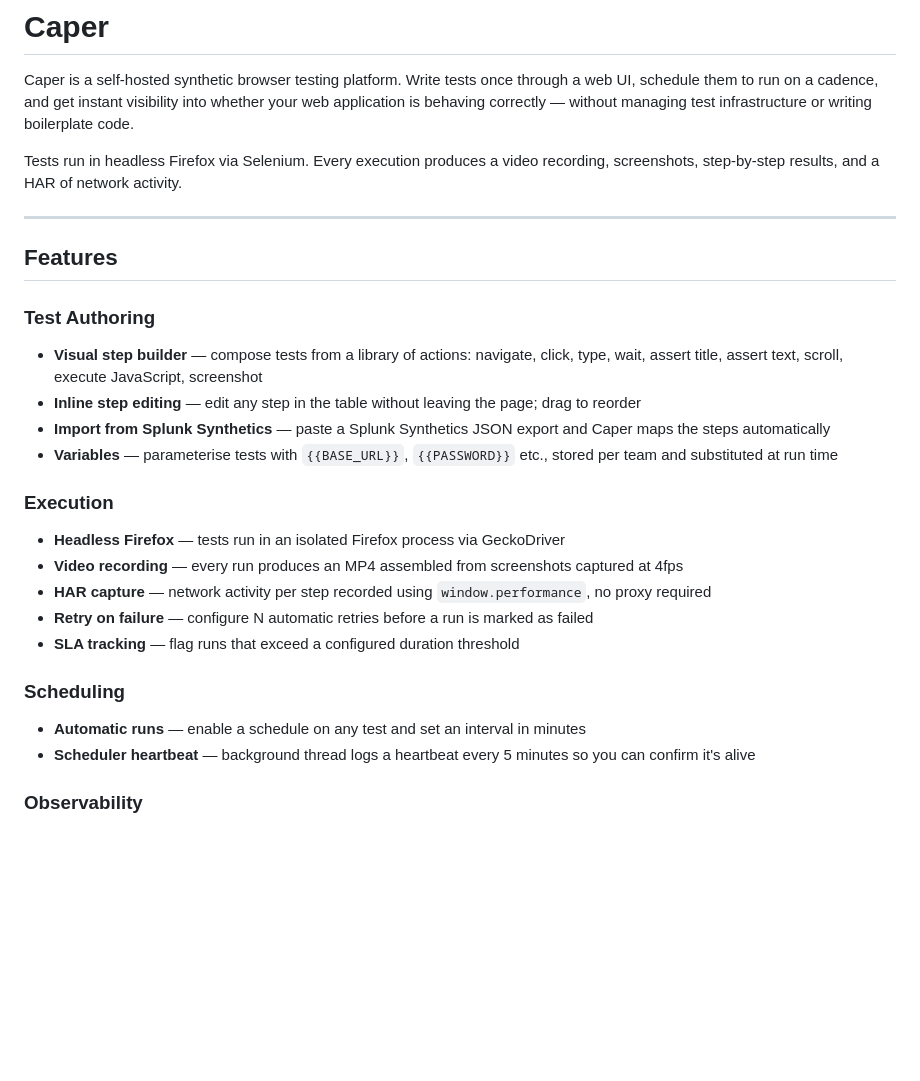
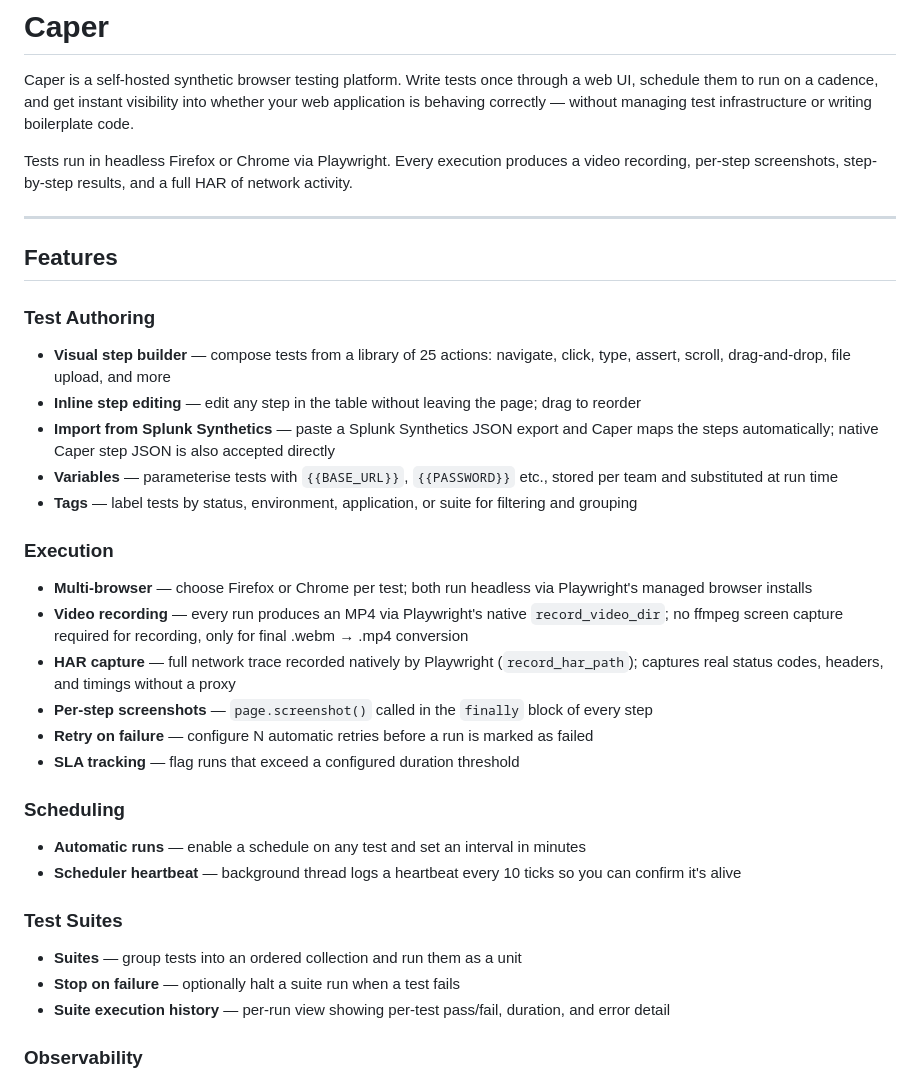
Before and after one commit to silah/caper, a Markdown page: README.md, the part around one of its changes. Rendered like a GitHub page; blank space fills up the shorter version.

```diff
--- a/README.md
+++ b/README.md
@@ -2,28 +2,35 @@
 
 Caper is a self-hosted synthetic browser testing platform. Write tests once through a web UI, schedule them to run on a cadence, and get instant visibility into whether your web application is behaving correctly — without managing test infrastructure or writing boilerplate code.
 
-Tests run in headless Firefox via Selenium. Every execution produces a video recording, screenshots, step-by-step results, and a HAR of network activity.
+Tests run in headless Firefox or Chrome via Playwright. Every execution produces a video recording, per-step screenshots, step-by-step results, and a full HAR of network activity.
 
 ---
 
 ## Features
 
 ### Test Authoring
-- **Visual step builder** — compose tests from a library of actions: navigate, click, type, wait, assert title, assert text, scroll, execute JavaScript, screenshot
+- **Visual step builder** — compose tests from a library of 25 actions: navigate, click, type, assert, scroll, drag-and-drop, file upload, and more
 - **Inline step editing** — edit any step in the table without leaving the page; drag to reorder
-- **Import from Splunk Synthetics** — paste a Splunk Synthetics JSON export and Caper maps the steps automatically
+- **Import from Splunk Synthetics** — paste a Splunk Synthetics JSON export and Caper maps the steps automatically; native Caper step JSON is also accepted directly
 - **Variables** — parameterise tests with `{{BASE_URL}}`, `{{PASSWORD}}` etc., stored per team and substituted at run time
+- **Tags** — label tests by status, environment, application, or suite for filtering and grouping
 
 ### Execution
-- **Headless Firefox** — tests run in an isolated Firefox process via GeckoDriver
-- **Video recording** — every run produces an MP4 assembled from screenshots captured at 4fps
-- **HAR capture** — network activity per step recorded using `window.performance`, no proxy required
+- **Multi-browser** — choose Firefox or Chrome per test; both run headless via Playwright's managed browser installs
+- **Video recording** — every run produces an MP4 via Playwright's native `record_video_dir`; no ffmpeg screen capture required for recording, only for final .webm → .mp4 conversion
+- **HAR capture** — full network trace recorded natively by Playwright (`record_har_path`); captures real status codes, headers, and timings without a proxy
+- **Per-step screenshots** — `page.screenshot()` called in the `finally` block of every step
 - **Retry on failure** — configure N automatic retries before a run is marked as failed
 - **SLA tracking** — flag runs that exceed a configured duration threshold
 
 ### Scheduling
 - **Automatic runs** — enable a schedule on any test and set an interval in minutes
-- **Scheduler heartbeat** — background thread logs a heartbeat every 5 minutes so you can confirm it's alive
+- **Scheduler heartbeat** — background thread logs a heartbeat every 10 ticks so you can confirm it's alive
+
+### Test Suites
+- **Suites** — group tests into an ordered collection and run them as a unit
+- **Stop on failure** — optionally halt a suite run when a test fails
+- **Suite execution history** — per-run view showing per-test pass/fail, duration, and error detail
 
 ### Observability
 - **Health dashboard** — one page showing the current pass/fail state of every test, with last run time, duration, SLA status, and next scheduled run; auto-refreshes every 30 seconds
```
Also changed, not shown: other parts of README.md (+60 -18 lines).
